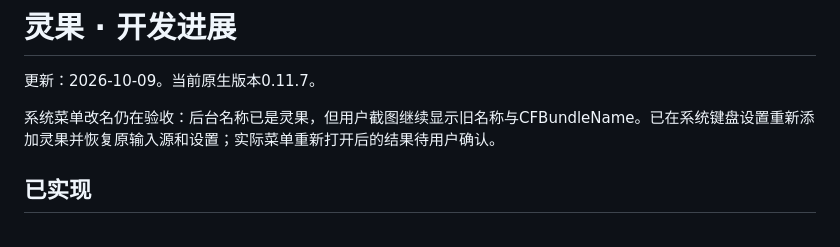
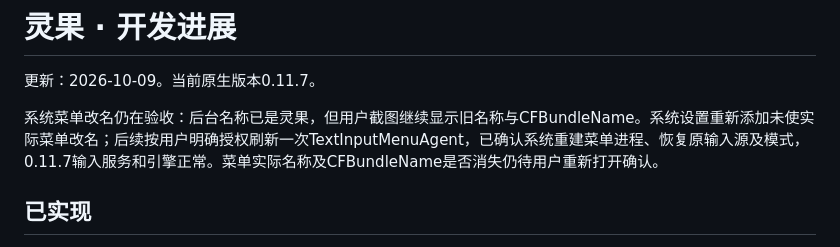
Before and after one commit to jizw0704-source/lingomate, a Markdown page: docs/PROGRESS.md, the part around the change. GitHub-like rendering.

```diff
--- a/docs/PROGRESS.md
+++ b/docs/PROGRESS.md
@@ -2,7 +2,7 @@
 
 更新：2026-10-09。当前原生版本0.11.7。
 
-系统菜单改名仍在验收：后台名称已是灵果，但用户截图继续显示旧名称与CFBundleName。已在系统键盘设置重新添加灵果并恢复原输入源和设置；实际菜单重新打开后的结果待用户确认。
+系统菜单改名仍在验收：后台名称已是灵果，但用户截图继续显示旧名称与CFBundleName。系统设置重新添加未使实际菜单改名；后续按用户明确授权刷新一次TextInputMenuAgent，已确认系统重建菜单进程、恢复原输入源及模式，0.11.7输入服务和引擎正常。菜单实际名称及CFBundleName是否消失仍待用户重新打开确认。
 
 ## 已实现
 
```
Also changed, not shown: native-macos/QA.md (+6 -0 lines).
